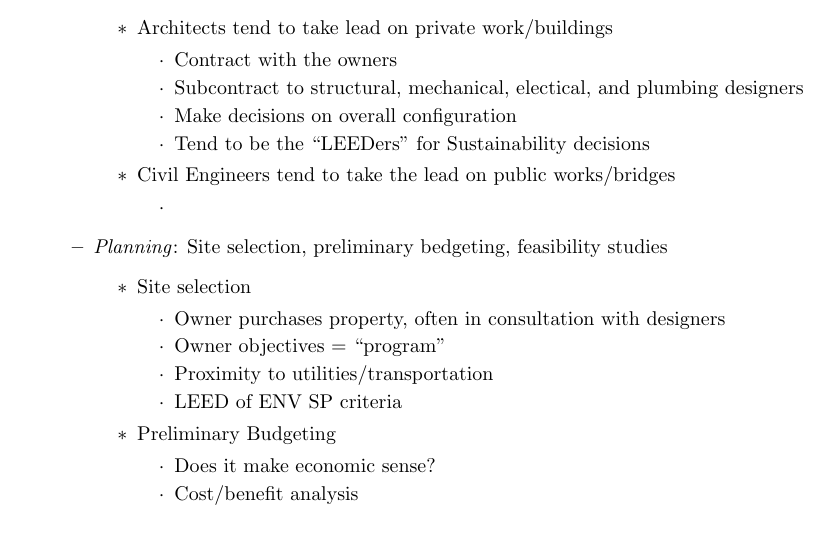
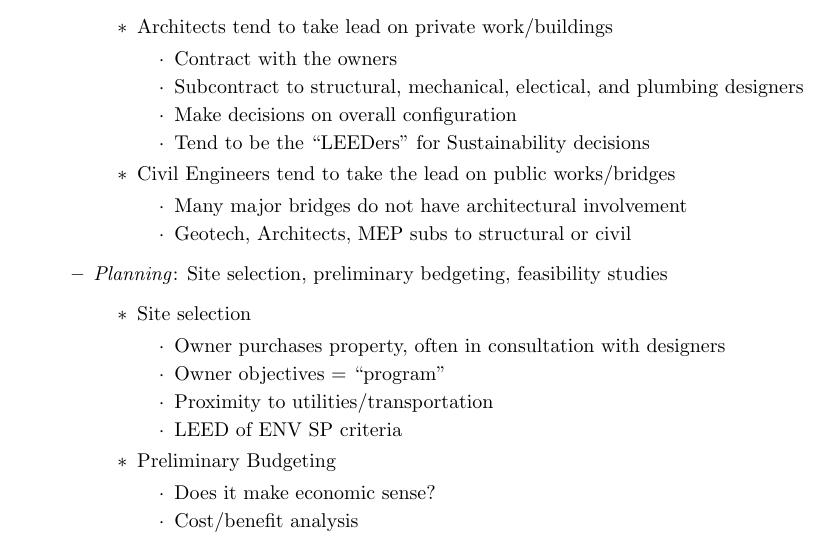
Before and after one commit to jakesig/LaTeX, a LaTeX document (CE-220/ce220.tex): part of page 9 of 10, cut so that both start at the same text. Compiled offline with pdfLaTeX.

Commit message:
Lecture 2 Update

```diff
--- a/CE-220/ce220.tex
+++ b/CE-220/ce220.tex
@@ -449,7 +449,8 @@
             \end{itemize}
             \item Civil Engineers tend to take the lead on public works/bridges
             \begin{itemize}
-                \item
+                \item Many major bridges do not have architectural involvement
+                \item Geotech, Architects, MEP subs to structural or civil
             \end{itemize}
         \end{itemize}
         \item \textit{Planning}: Site selection, preliminary bedgeting, feasibility studies
```
Also changed, not shown: CE-220/ce220.pdf.
